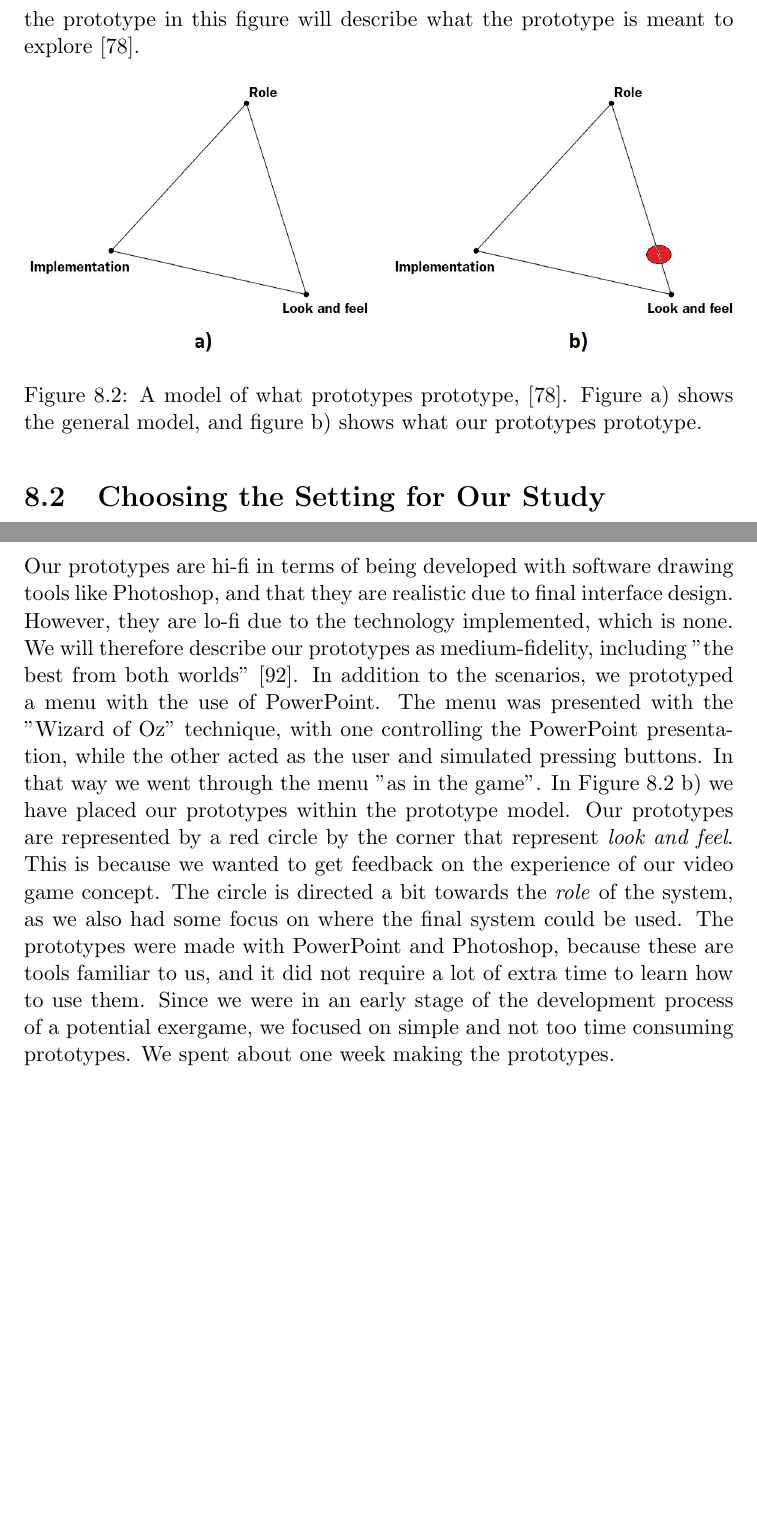
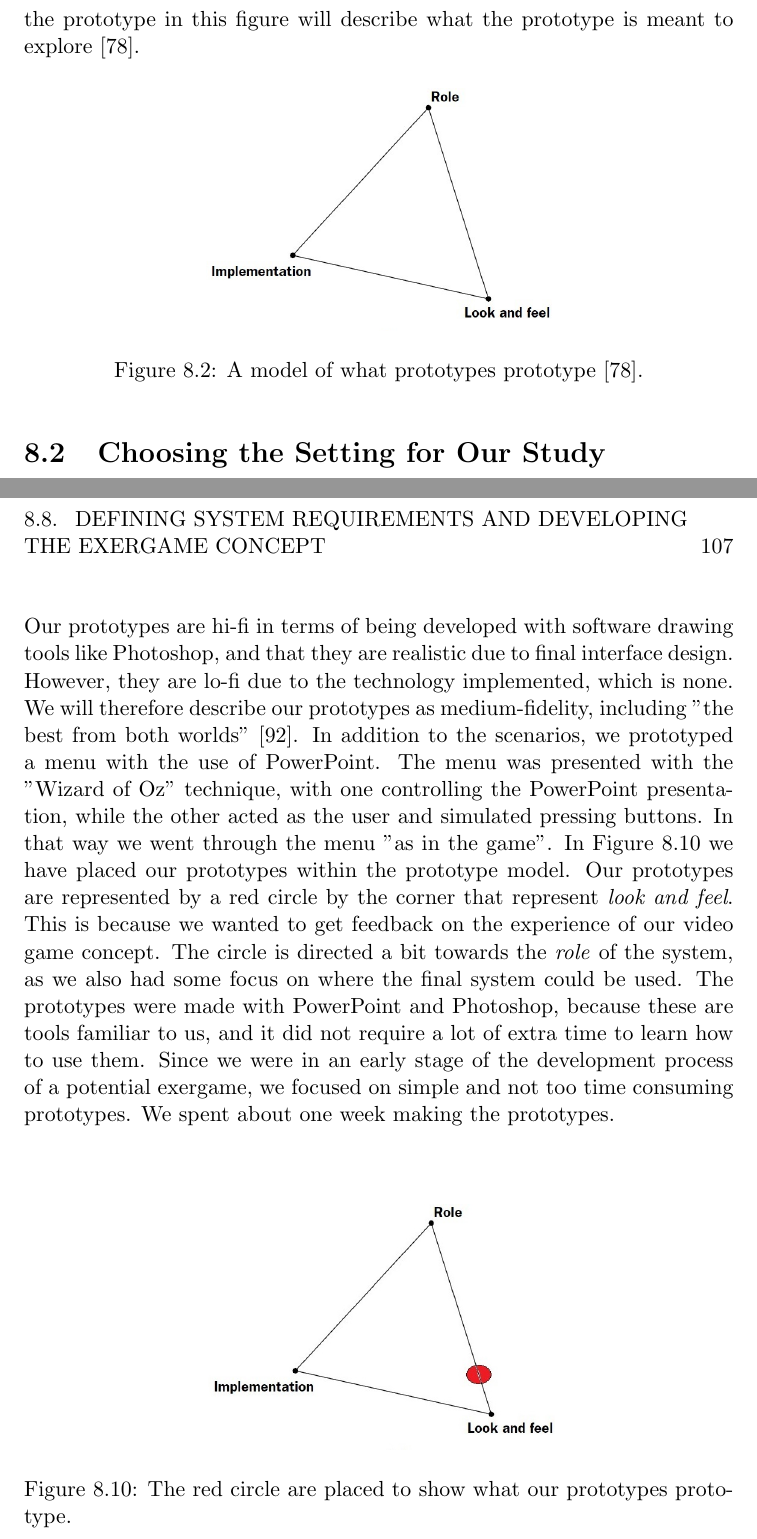
Before and after one commit to mathilwa/Master2013, a LaTeX thesis (report.tex, which reads methodology.tex): two parts of pages 101 and 125 of 286 before the commit and two parts of pages 101 and 125 of 288 after it, joined at a grey line, cut so that both start at the same text, the shorter picture padded with empty space. Compiled offline with pdfLaTeX.

Commit message:
endret trekantbildene

```diff
--- a/methodology.tex
+++ b/methodology.tex
@@ -41,8 +41,8 @@ To be able to identify crucial design questions, it is highly important that des
 
 \begin{figure} [H]
 \centering
-\includegraphics[scale=0.4]{prototypemodelDobbel.jpg}
-\caption[Prototype model]{A model of what prototypes prototype, \cite{houde1997prototypes}. Figure a) shows the general model, and figure b) shows what our prototypes prototype.}
+\includegraphics[scale=0.4]{trekant}
+\caption[Prototype model]{A model of what prototypes prototype \cite{houde1997prototypes}.}
 \label{fig:prototype}
 \end{figure}
 
@@ -265,7 +265,14 @@ From findings from the workshop, together with the findings done in the literatu
 \label{fig:brainstorming}
 \end{figure}
 
-We have developed prototypes to be able to present our idea for an exergame concept. The different types of prototypes are discussed in Section \ref{sec:prototypes}. The prototypes we have made are horisontal showing all functionality and information that will be in the game, but they are not implemented. This means that interaction with them will not be possible. They only present the various functionality and scenarios from the exergame concept. Our prototypes are hi-fi in terms of being developed with software drawing tools like Photoshop, and that they are realistic due to final interface design. However, they are lo-fi due to the technology implemented, which is none. We will therefore describe our prototypes as medium-fidelity, including "the best from both worlds" \cite{mediumfidelity}. In addition to the scenarios, we prototyped a menu with the use of PowerPoint. The menu was presented with the "Wizard of Oz" technique, with one controlling the PowerPoint presentation, while the other acted as the user and simulated pressing buttons. In that way we went through the menu "as in the game". In Figure \ref{fig:prototype} b) we have placed our prototypes within the prototype model. Our prototypes are represented by a red circle by the corner that represent \emph{look and feel}. This is because we wanted to get feedback on the experience of our video game concept. The circle is directed a bit towards the \emph{role} of the system, as we also had some focus on where the final system could be used. The prototypes were made with PowerPoint and Photoshop, because these are tools familiar to us, and it did not require a lot of extra time to learn how to use them. Since we were in an early stage of the development process of a potential exergame, we focused on simple and not too time consuming prototypes. We spent about one week making the prototypes.
+We have developed prototypes to be able to present our idea for an exergame concept. The different types of prototypes are discussed in Section \ref{sec:prototypes}. The prototypes we have made are horisontal showing all functionality and information that will be in the game, but they are not implemented. This means that interaction with them will not be possible. They only present the various functionality and scenarios from the exergame concept. Our prototypes are hi-fi in terms of being developed with software drawing tools like Photoshop, and that they are realistic due to final interface design. However, they are lo-fi due to the technology implemented, which is none. We will therefore describe our prototypes as medium-fidelity, including "the best from both worlds" \cite{mediumfidelity}. In addition to the scenarios, we prototyped a menu with the use of PowerPoint. The menu was presented with the "Wizard of Oz" technique, with one controlling the PowerPoint presentation, while the other acted as the user and simulated pressing buttons. In that way we went through the menu "as in the game". In Figure \ref{fig:prototype2} we have placed our prototypes within the prototype model. Our prototypes are represented by a red circle by the corner that represent \emph{look and feel}. This is because we wanted to get feedback on the experience of our video game concept. The circle is directed a bit towards the \emph{role} of the system, as we also had some focus on where the final system could be used. The prototypes were made with PowerPoint and Photoshop, because these are tools familiar to us, and it did not require a lot of extra time to learn how to use them. Since we were in an early stage of the development process of a potential exergame, we focused on simple and not too time consuming prototypes. We spent about one week making the prototypes.
+
+\begin{figure} [H]
+\centering
+\includegraphics[scale=0.4]{prototypemodelDobbel}
+\caption[Prototype model placing our prototype]{The red circle are placed to show what our prototypes prototype.}
+\label{fig:prototype2}
+\end{figure}
 
 The complete presentation of the exergame concept can be found in Chapter \ref{chap:concept}.
 
```
Also changed, not shown: prototypemodelDobbel.jpg, trekant.png (added).
